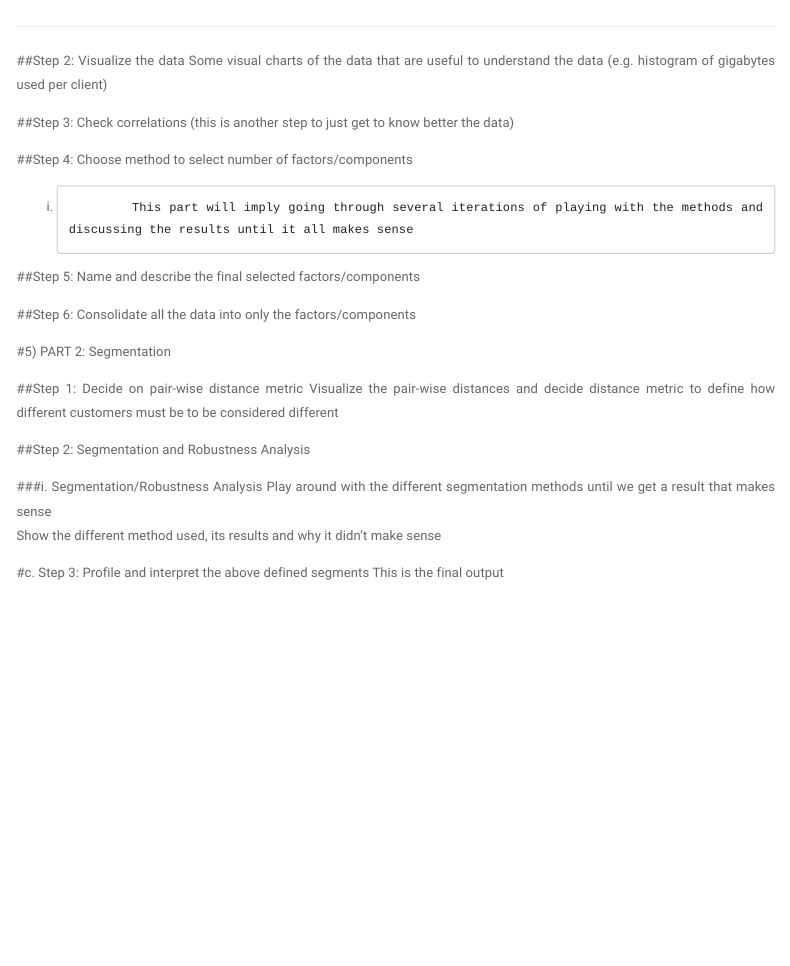
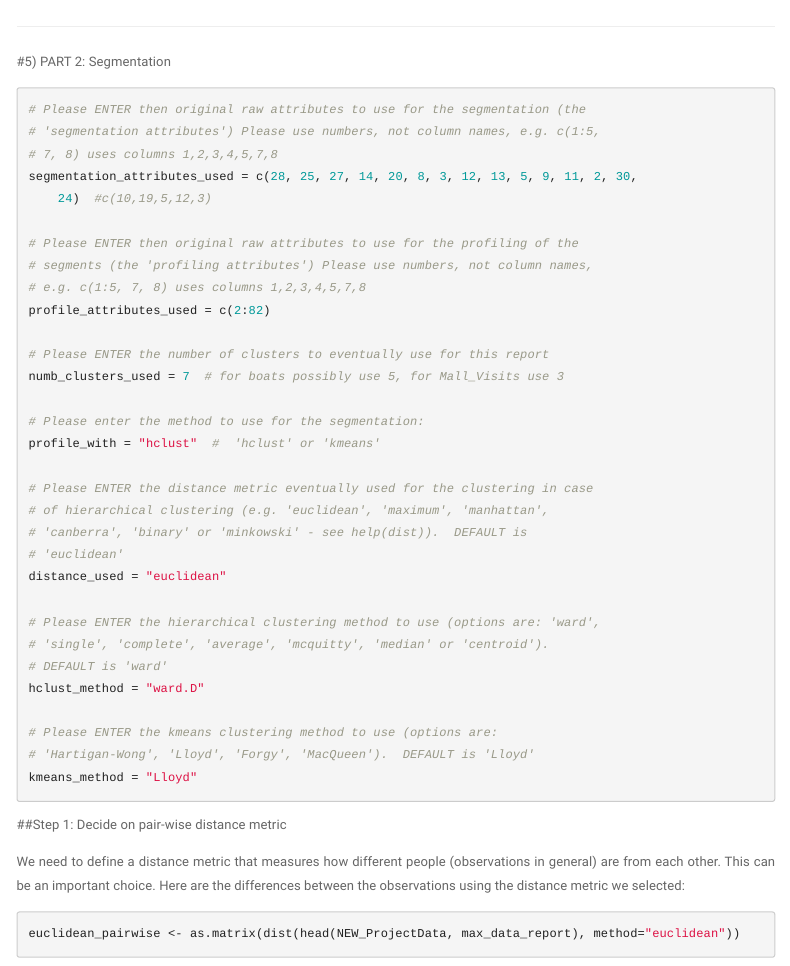
Before and after one commit to Datascience102/GroupProject, an R Markdown document (MobileTelcoSegmentation.Rmd): the page in a window 1100 px wide, from 6900 px down before the commit and from 7380 px down after it, so that both start at the same text. Rendered offline with R 4.5, knitr and Pandoc, with nearby package versions; some code elsewhere in the file could not run offline; menus at the side of the page are left out; common packages that the code uses without loading them are loaded.

Commit message:
Updates on segmentation part

````diff
--- a/MobileTelcoSegmentation.Rmd
+++ b/MobileTelcoSegmentation.Rmd
@@ -223,11 +223,44 @@ iprint.df(t(head(NEW_ProjectData, 10)), scale=TRUE)
 <hr>\clearpage
 
 
-##Step 2: Visualize the data
-Some visual charts of the data that are useful to understand the data (e.g. histogram of gigabytes used per client)
+#5)         PART 2: Segmentation
+
+```{r setupcluster, echo=TRUE, tidy=TRUE}
+# Please ENTER then original raw attributes to use for the segmentation (the "segmentation attributes")
+# Please use numbers, not column names, e.g. c(1:5, 7, 8) uses columns 1,2,3,4,5,7,8
+segmentation_attributes_used = c(28,25,27,14,20,8,3,12,13,5,9,11,2,30,24) #c(10,19,5,12,3)
+
+# Please ENTER then original raw attributes to use for the profiling of the segments (the "profiling attributes")
+# Please use numbers, not column names, e.g. c(1:5, 7, 8) uses columns 1,2,3,4,5,7,8
+profile_attributes_used = c(2:82)
+
+# Please ENTER the number of clusters to eventually use for this report
+numb_clusters_used = 7 # for boats possibly use 5, for Mall_Visits use 3
+
+# Please enter the method to use for the segmentation:
+profile_with = "hclust" #  "hclust" or "kmeans"
+
+# Please ENTER the distance metric eventually used for the clustering in case of hierarchical clustering
+# (e.g. "euclidean", "maximum", "manhattan", "canberra", "binary" or "minkowski" - see help(dist)).
+# DEFAULT is "euclidean"
+distance_used = "euclidean"
+
+# Please ENTER the hierarchical clustering method to use (options are:
+# "ward", "single", "complete", "average", "mcquitty", "median" or "centroid").
+# DEFAULT is "ward"
+hclust_method = "ward.D"
+
+# Please ENTER the kmeans clustering method to use (options are:
+# "Hartigan-Wong", "Lloyd", "Forgy", "MacQueen").
+# DEFAULT is "Lloyd"
+kmeans_method = "Lloyd"
+
+```
 
 
+##Step 1: Decide on pair-wise distance metric
 
+We need to define a distance metric that measures how different people (observations in general) are from each other. This can be an important choice. Here are the differences between the observations using the distance metric we selected:
 
-##Step 3: Check correlations
-(this is another step to just get to know better the data)
+```{r}
+euclidean_pairwise <- as.matrix(dist(head(NEW_ProjectData, max_data_report), method="euclidean"))
@@ -236,22 +275 @@ Some visual charts of the data that are useful to understand the data (e.g. hist
 
-##Step 4: Choose method to select number of factors/components
-
-i.             This part will imply going through several iterations of playing with the methods and discussing the results until it all makes sense
-
-
-
-
-##Step 5: Name and describe the final selected factors/components
-
-
-
-
-##Step 6: Consolidate all the data into only the factors/components
-
-
-
-
-#5)         PART 2: Segmentation
-
-##Step 1: Decide on pair-wise distance metric
-Visualize the pair-wise distances and decide distance metric to define how different customers must be to be considered different
````
Also changed, not shown: MobileTelcoSegmentation.Rmd (53 more changed lines).
